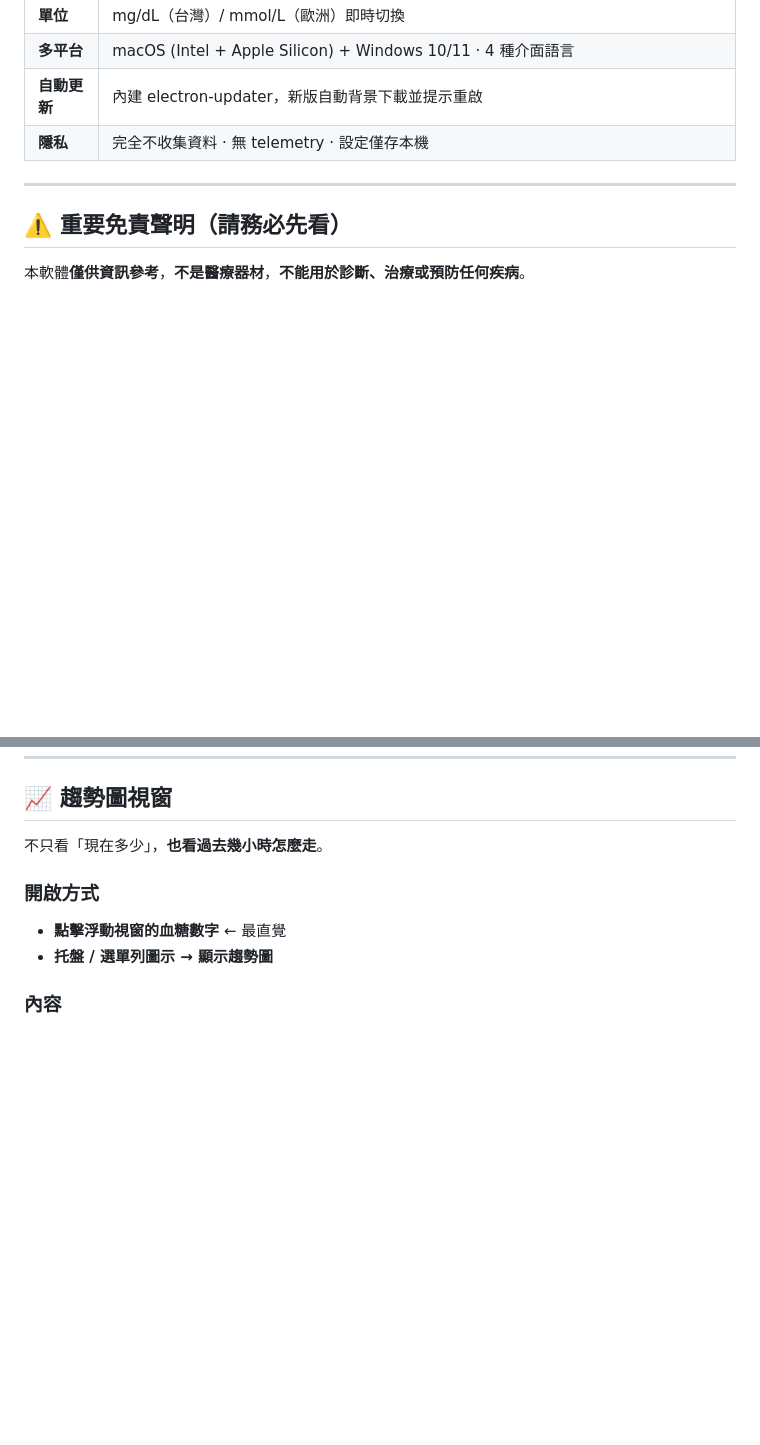
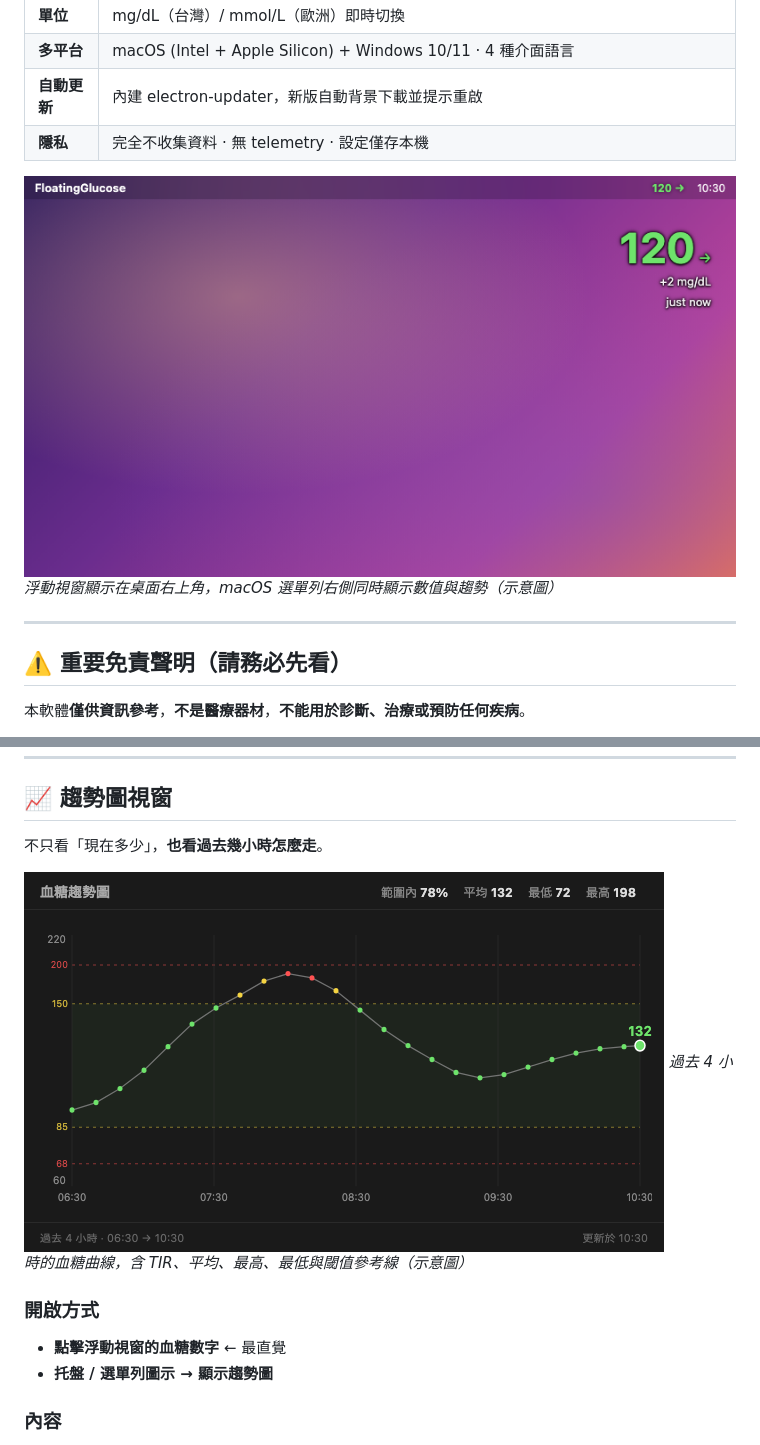
Before and after one commit to bigtaffy/floating-glucose, a Markdown page: README.md, 2 parts joined by grey strips. Drawn GitHub-style; pictures changed too: docs/screenshots/floating-on-desktop.png (added), docs/screenshots/trend-chart.png (added); blank space fills up the shorter version.

Commit message:
docs: add synthetic mockup screenshots to README
Generated three illustrative screenshots from standalone HTML mockups
rendered via headless Chrome — no real user data captured:

- docs/screenshots/floating-on-desktop.png — floating widget on a
  sample wallpaper, with the macOS menu bar value display
- docs/screenshots/trend-chart.png — trend chart window with
  realistic-looking synthetic glucose curve (post-meal pattern)
- docs/screenshots/settings.png — settings window with all sections
  populated with plausible defaults

Source HTML mockups (prefixed with _) and a regenerate.sh script are
included so the screenshots can be re-rendered after design changes.

Captions clearly marked as '示意圖' (mockup) to avoid implying these
are real user data.

```diff
--- a/README.md
+++ b/README.md
@@ -18,6 +18,9 @@
 | **多平台** | macOS (Intel + Apple Silicon) + Windows 10/11 · 4 種介面語言 |
 | **自動更新** | 內建 electron-updater，新版自動背景下載並提示重啟 |
 | **隱私** | 完全不收集資料 · 無 telemetry · 設定僅存本機 |
+
+![桌面血糖鐘浮動視窗截圖](docs/screenshots/floating-on-desktop.png)
+*浮動視窗顯示在桌面右上角，macOS 選單列右側同時顯示數值與趨勢（示意圖）*
 
 ---
 
@@ -203,6 +208,9 @@ Windows 上預設只有桌面浮動視窗 + 系統匣圖示（這是 Windows 的
 ## 📈 趨勢圖視窗
 
 不只看「現在多少」，**也看過去幾小時怎麼走**。
+
+![趨勢圖視窗截圖](docs/screenshots/trend-chart.png)
+*過去 4 小時的血糖曲線，含 TIR、平均、最高、最低與閾值參考線（示意圖）*
 
 ### 開啟方式
 - **點擊浮動視窗的血糖數字** ← 最直覺
```
Also changed, not shown: other parts of README.md (+2 -0 lines), docs/screenshots/settings.png (added), 4 other files.
